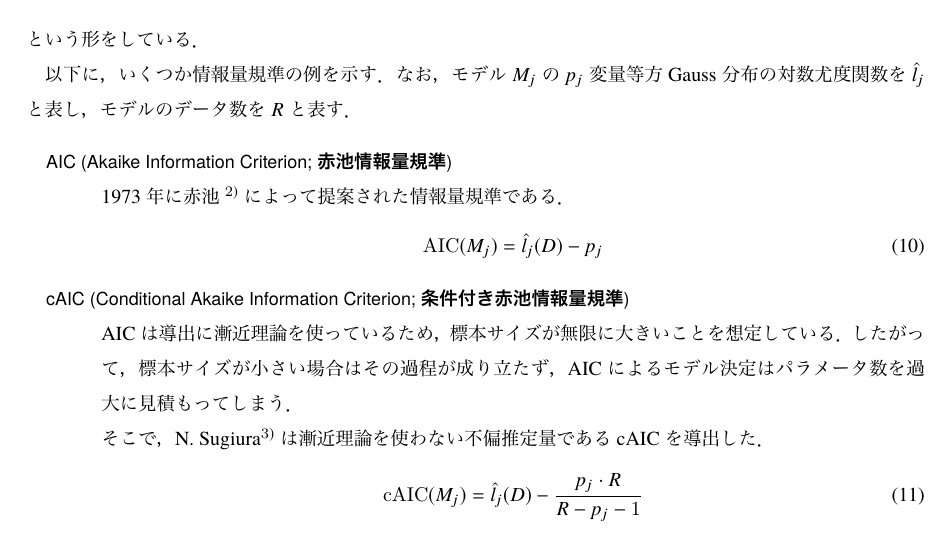
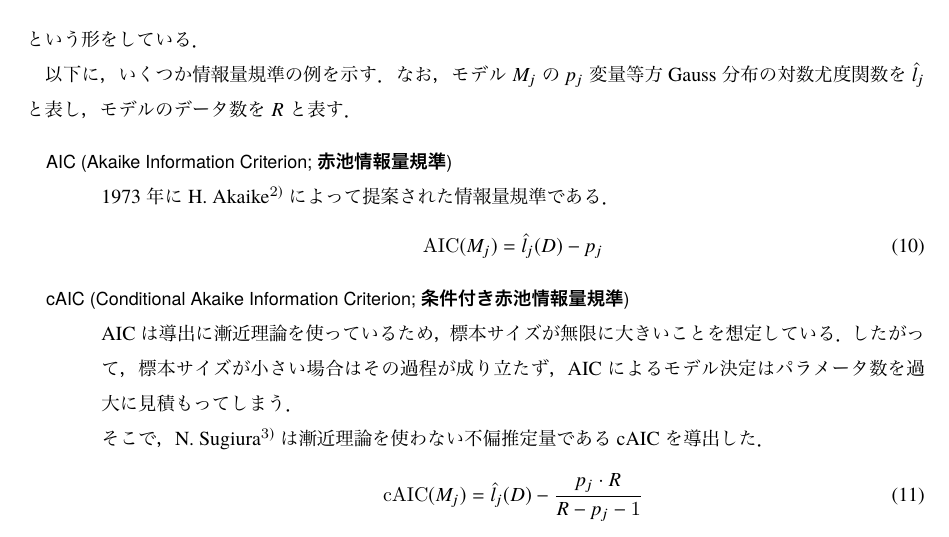
Before and after one commit to raryosu/graduation-research, a LaTeX document (docs/interim/root.tex, which reads docs/interim/section/technique.tex): part of page 9 of 12, cut so that both start at the same text. The pictures show the PDF file docs/interim/root.pdf that the author committed with the source.

Commit message:
参考文献の形式に名前の表記を修正

```diff
--- a/docs/interim/section/technique.tex
+++ b/docs/interim/section/technique.tex
@@ -141,7 +141,7 @@ AICは最大対数尤度が同程度のモデルがあるときには，その
 モデルのデータ数を$R$と表す．
 \begin{description}
   \item[AIC (Akaike Information Criterion; 赤池情報量規準)]~\\
-    1973年に赤池$^{2)}$によって提案された情報量規準である．
+    1973年にH. Akaike$^{2)}$によって提案された情報量規準である．
     \begin{align}
       \label{eq:aic}
       \mathrm{AIC}(M_j) = \hat{l}_j(D) - p_j
```
Also changed, not shown: docs/interim/root.pdf.
